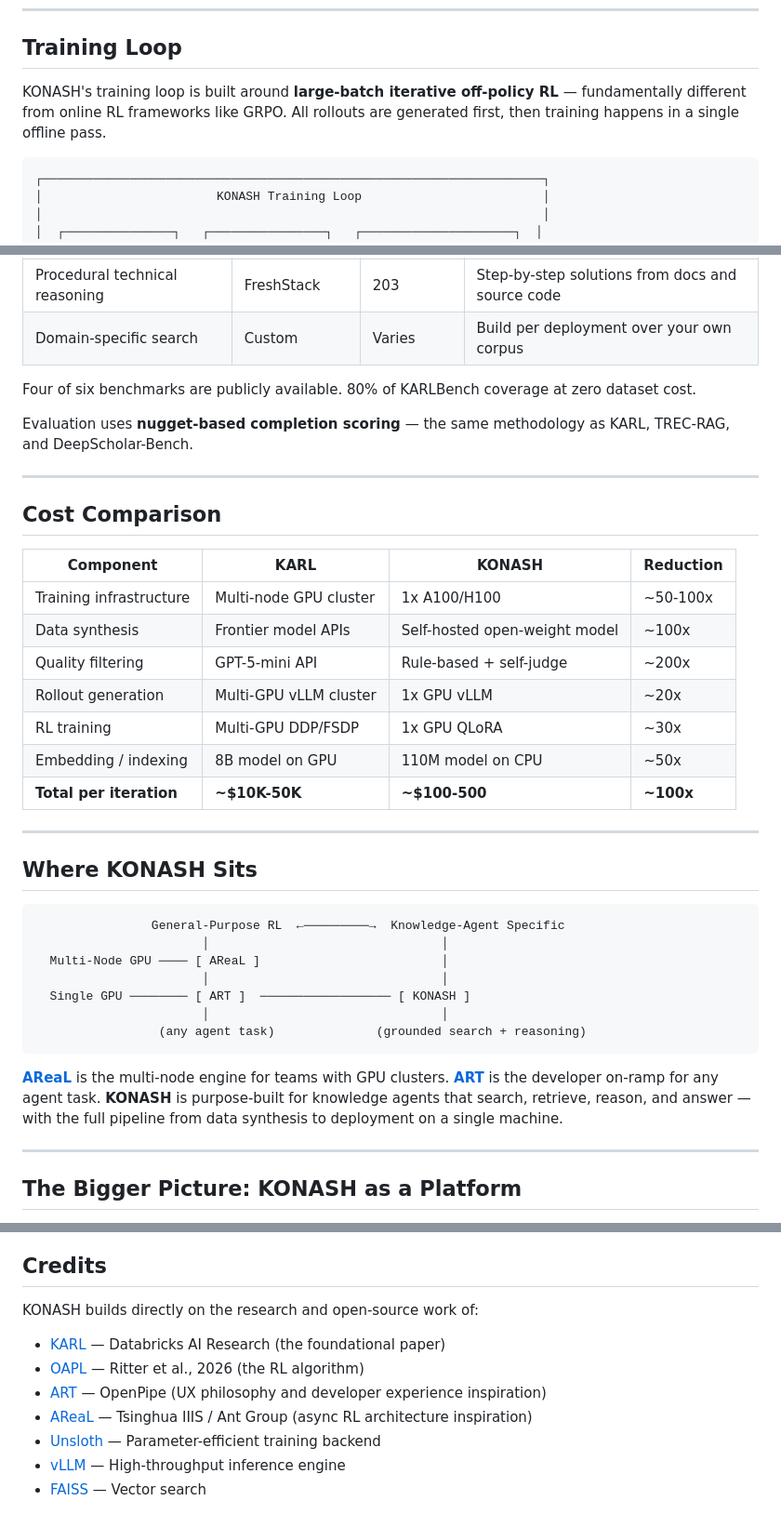
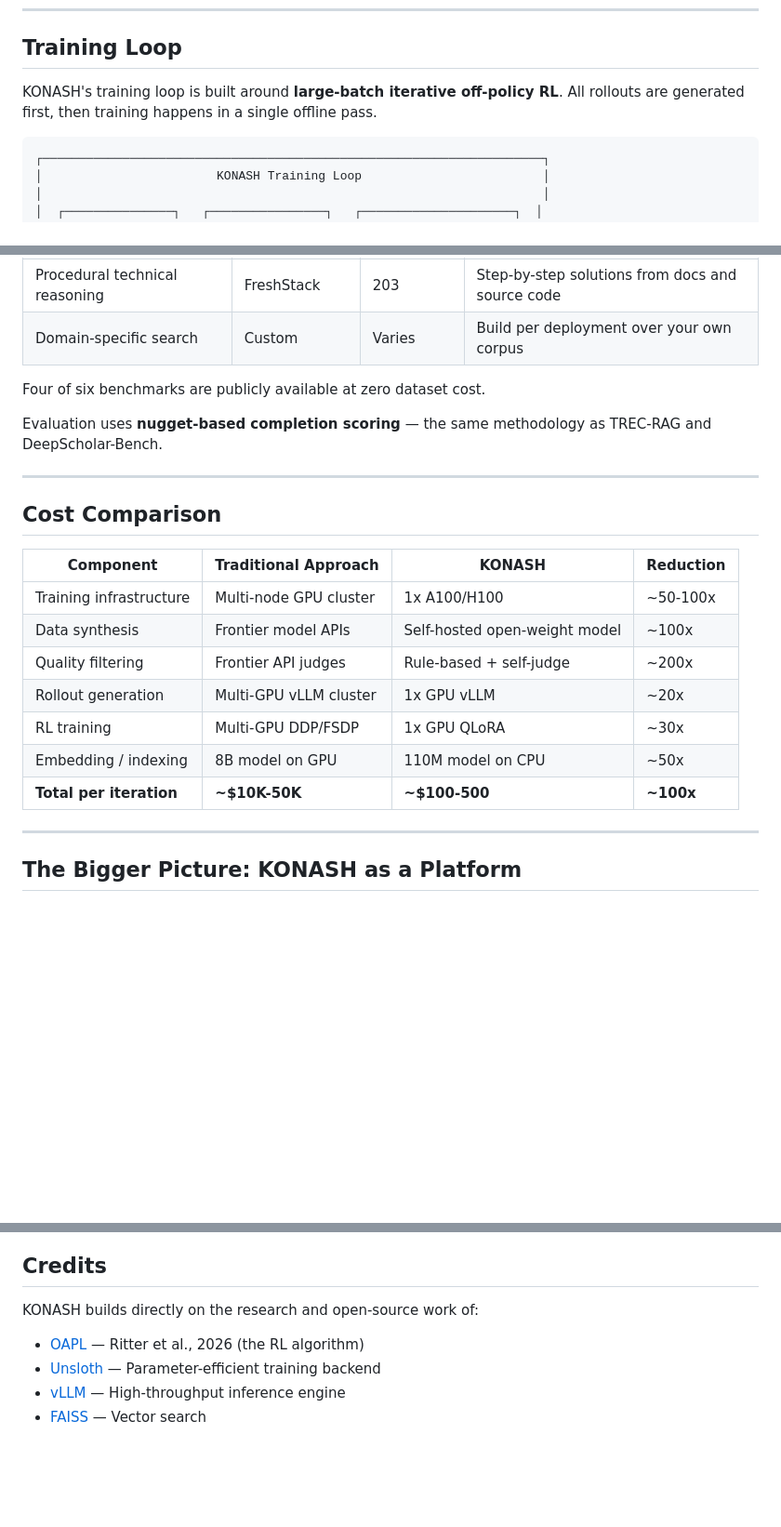
Before and after one commit to konaequity/openkona, a Markdown page: README.md, 3 parts joined by grey strips. Shown at 93% size. Drawn GitHub-style; blank space fills up the shorter version.

Commit message:
Remove external references from README
Co-Authored-By: Claude Opus 4.6 <noreply@anthropic.com>

````diff
--- a/README.md
+++ b/README.md
@@ -56,7 +49,7 @@ Unlike general-purpose agent RL frameworks, KONASH ships with the full knowledge
 
 ## Training Loop
 
-KONASH's training loop is built around **large-batch iterative off-policy RL** — fundamentally different from online RL frameworks like GRPO. All rollouts are generated first, then training happens in a single offline pass.
+KONASH's training loop is built around **large-batch iterative off-policy RL**. All rollouts are generated first, then training happens in a single offline pass.
 
 ```
 ┌─────────────────────────────────────────────────────────────────────┐
@@ -195,39 +188,23 @@ A lightweight evaluation suite covering six grounded reasoning capabilities, mir
 | Procedural technical reasoning | FreshStack | 203 | Step-by-step solutions from docs and source code |
 | Domain-specific search | Custom | Varies | Build per deployment over your own corpus |
 
-Four of six benchmarks are publicly available. 80% of KARLBench coverage at zero dataset cost.
+Four of six benchmarks are publicly available at zero dataset cost.
 
-Evaluation uses **nugget-based completion scoring** — the same methodology as KARL, TREC-RAG, and DeepScholar-Bench.
+Evaluation uses **nugget-based completion scoring** — the same methodology as TREC-RAG and DeepScholar-Bench.
 
 ---
 
 ## Cost Comparison
 
-| Component | KARL | KONASH | Reduction |
+| Component | Traditional Approach | KONASH | Reduction |
 |---|---|---|---|
 | Training infrastructure | Multi-node GPU cluster | 1x A100/H100 | ~50-100x |
 | Data synthesis | Frontier model APIs | Self-hosted open-weight model | ~100x |
-| Quality filtering | GPT-5-mini API | Rule-based + self-judge | ~200x |
+| Quality filtering | Frontier API judges | Rule-based + self-judge | ~200x |
 | Rollout generation | Multi-GPU vLLM cluster | 1x GPU vLLM | ~20x |
 | RL training | Multi-GPU DDP/FSDP | 1x GPU QLoRA | ~30x |
 | Embedding / indexing | 8B model on GPU | 110M model on CPU | ~50x |
 | **Total per iteration** | **~$10K-50K** | **~$100-500** | **~100x** |
-
----
-
-## Where KONASH Sits
-
-```
-                General-Purpose RL  ←─────────→  Knowledge-Agent Specific
-                       │                                │
-  Multi-Node GPU ──── [ AReaL ]                         │
-                       │                                │
-  Single GPU ──────── [ ART ]  ────────────────── [ KONASH ]
-                       │                                │
-                 (any agent task)              (grounded search + reasoning)
-```
-
-[**AReaL**](https://github.com/inclusionAI/AReaL) is the multi-node engine for teams with GPU clusters. [**ART**](https://github.com/OpenPipe/ART) is the developer on-ramp for any agent task. **KONASH** is purpose-built for knowledge agents that search, retrieve, reason, and answer — with the full pipeline from data synthesis to deployment on a single machine.
 
 ---
 
@@ -278,10 +255,7 @@ This repository's source code is available under the [Apache-2.0 License](LICENS
 
 KONASH builds directly on the research and open-source work of:
 
-- [KARL](https://www.databricks.com/blog/karl) — Databricks AI Research (the foundational paper)
 - [OAPL](https://arxiv.org/abs/2503.01735) — Ritter et al., 2026 (the RL algorithm)
-- [ART](https://github.com/OpenPipe/ART) — OpenPipe (UX philosophy and developer experience inspiration)
-- [AReaL](https://github.com/inclusionAI/AReaL) — Tsinghua IIIS / Ant Group (async RL architecture inspiration)
 - [Unsloth](https://github.com/unslothai/unsloth) — Parameter-efficient training backend
 - [vLLM](https://github.com/vllm-project/vllm) — High-throughput inference engine
 - [FAISS](https://github.com/facebookresearch/faiss) — Vector search
````
Also changed, not shown: other parts of README.md (+6 -13 lines).
